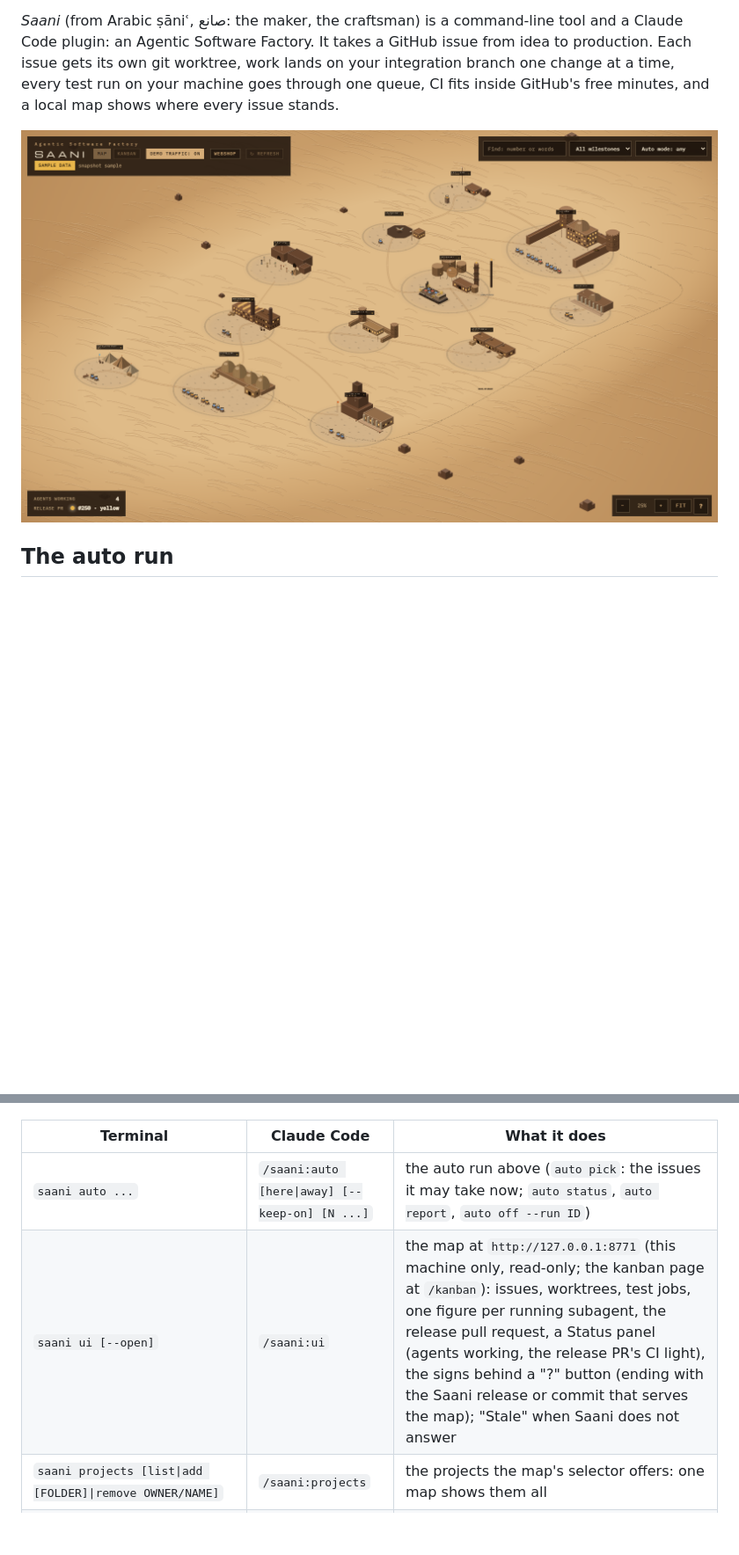
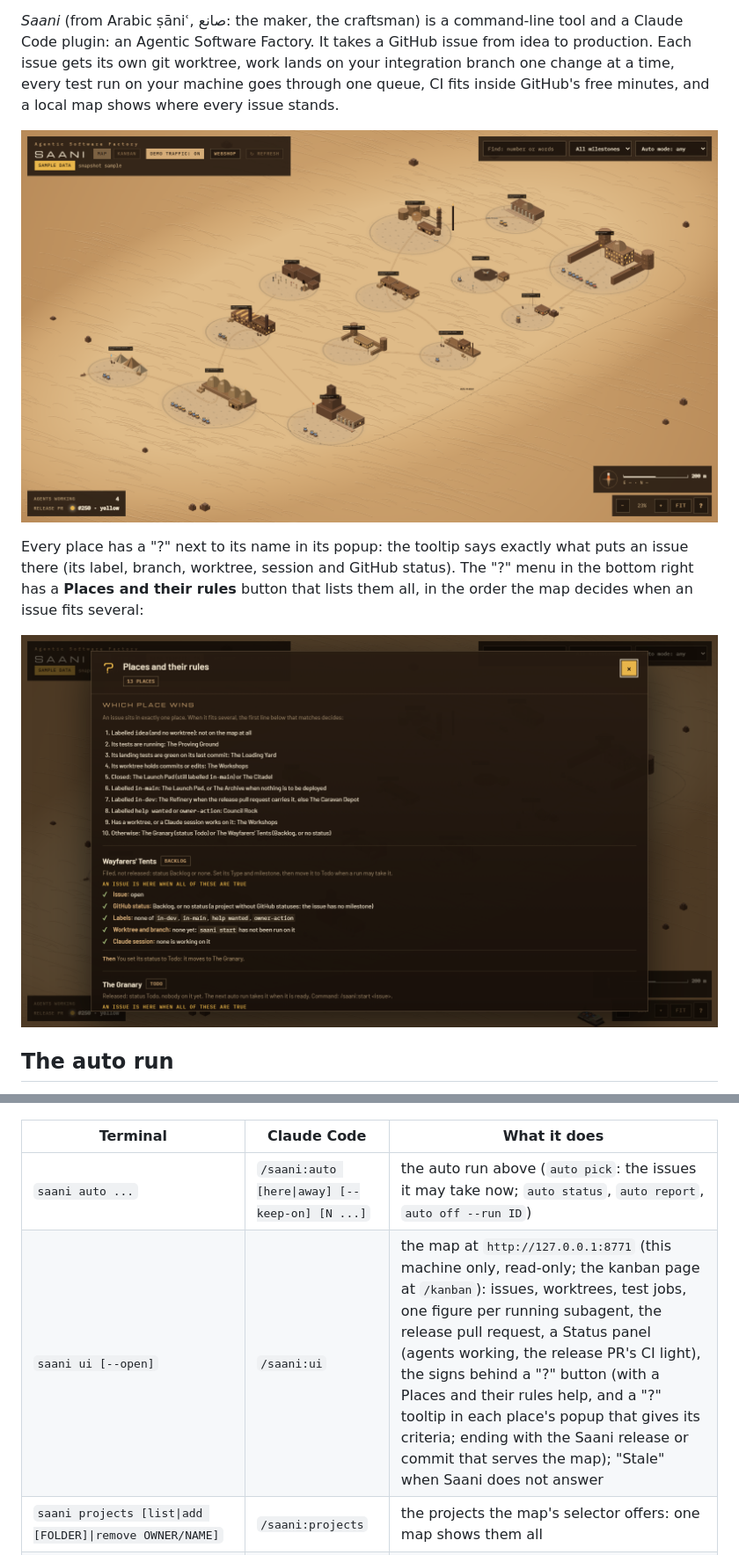
Before and after one commit to lordlothar99/saani, a Markdown page: README.md, 2 parts joined by grey strips. Shown at 88% size. GitHub-like rendering; pictures changed too: docs/images/map.png, docs/images/places.png (added); blank space fills up the shorter version.

```diff
--- a/README.md
+++ b/README.md
@@ -9,6 +9,12 @@ a time, every test run on your machine goes through one queue, CI fits inside Gi
 issue stands.
 
 ![The Saani map (synthetic sample data): a desert seen from above, with a settlement for each step of an issue's life along a road from start to end; each issue is a small vehicle parked at its step, the release pull request a harvester in the middle, each running subagent a figure on its issue, and in the corners the Status panel (agents working, the release pull request's CI) and the zoom controls with the "?" that opens the signs](docs/images/map.png)
+
+Every place has a "?" next to its name in its popup: the tooltip says exactly what puts an issue there (its label, branch, worktree, session
+and GitHub status). The "?" menu in the bottom right has a **Places and their rules** button that lists them all, in the order the map
+decides when an issue fits several:
+
+![The "Places and their rules" help popup (synthetic sample data): the ten rules that decide which place an issue sits in, then each place with the conditions that must all be true for an issue to be there](docs/images/places.png)
 
 ## The auto run
 You talk to one **Claude Code** session. In an auto run it works through the open issues by itself, hands each one to worker subagents
@@ -114,7 +120,7 @@ saani land --worktree ../webshop-wt/42-<slug>   # lock → merge dev → rebuild
 | Terminal | Claude Code | What it does |
 |---|---|---|
 | `saani auto ...` | `/saani:auto [here\|away] [--keep-on] [N ...]` | the auto run above (`auto pick`: the issues it may take now; `auto status`, `auto report`, `auto off --run ID`) |
-| `saani ui [--open]` | `/saani:ui` | the map at `http://127.0.0.1:8771` (this machine only, read-only; the kanban page at `/kanban`): issues, worktrees, test jobs, one figure per running subagent, the release pull request, a Status panel (agents working, the release PR's CI light), the signs behind a "?" button (ending with the Saani release or commit that serves the map); "Stale" when Saani does not answer |
+| `saani ui [--open]` | `/saani:ui` | the map at `http://127.0.0.1:8771` (this machine only, read-only; the kanban page at `/kanban`): issues, worktrees, test jobs, one figure per running subagent, the release pull request, a Status panel (agents working, the release PR's CI light), the signs behind a "?" button (with a Places and their rules help, and a "?" tooltip in each place's popup that gives its criteria; ending with the Saani release or commit that serves the map); "Stale" when Saani does not answer |
 | `saani projects [list\|add [FOLDER]\|remove OWNER/NAME]` | `/saani:projects` | the projects the map's selector offers: one map shows them all |
 | `saani status` | `/saani:status` | what runs, what is blocked or waits in Saani's machinery (or: no activity); `--stats`: landings, test queue medians |
 | `saani start <n> [--hotfix]` | `/saani:start 42` | a worktree and branch for issue `n` from the integration branch (a hotfix starts from the prod tag) |
```
Also changed, not shown: 2 other files.
